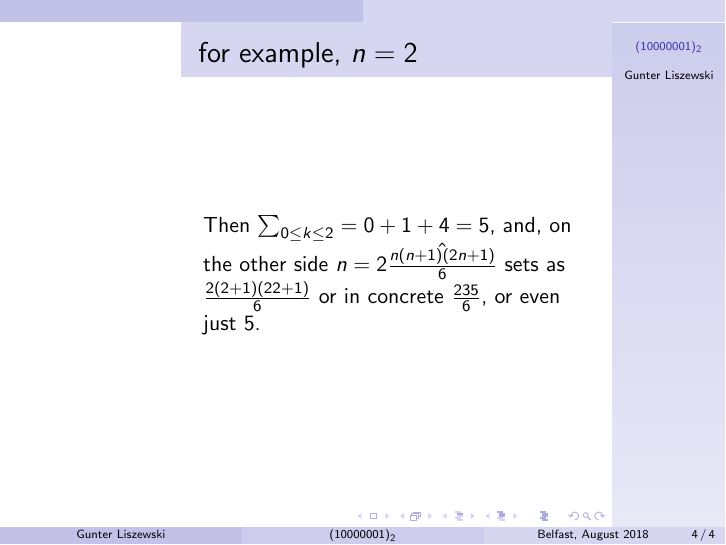
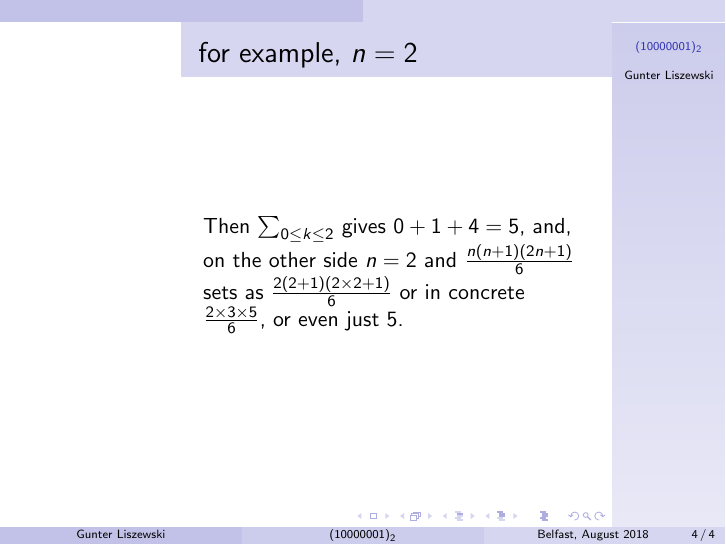
Before and after one commit to the-number/129, LaTeX slides (doc/129.tex): page 8 of 8. Compiled offline with pdfLaTeX.

Commit message:
doc: correction, tex-nicalites
Signed-off-by: Gunter Liszewski <gunter@m2.bteco.ltd.uk>

```diff
--- a/doc/129.tex
+++ b/doc/129.tex
@@ -45,8 +45,8 @@ $$\sum_{k=0}^{n}{k^2}={n(n+1)(2n+1)\over 6}$$
 %% example n=2
 
 \begin{frame}{for example, $n=2$}
-  Then $\sum_{0\le k\le2}=0+1+4=5$, and, on the other side $n=2\hat{n(n+1)(2n+1)\over 6}$
-sets as ${2(2+1)(2 2+1)\over 6}$ or in concrete $2 3 5\over6$, or even just $5$.
+  Then $\sum_{0\le k\le2}$ gives $0+1+4=5$, and, on the other side $n=2$ and ${n(n+1)(2n+1)\over 6}$
+sets as ${2(2+1)(2\times2+1)\over 6}$ or in concrete $2\times3\times5\over6$, or even just $5$.
 \end{frame}
 
 \end{document}
```
